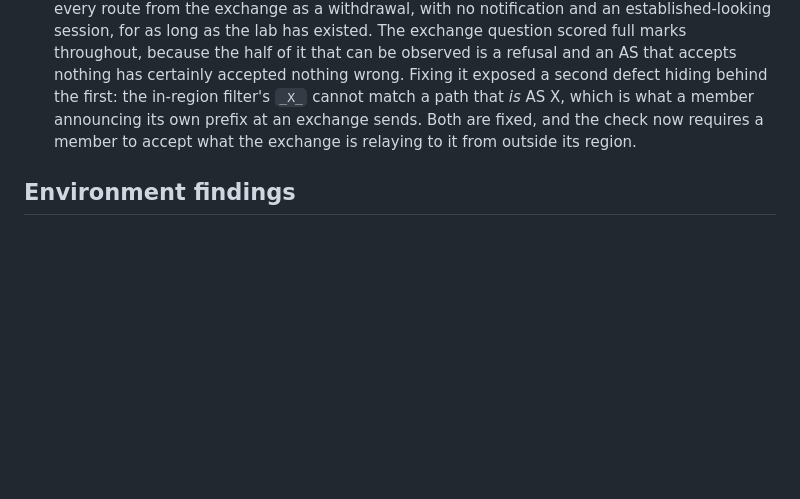
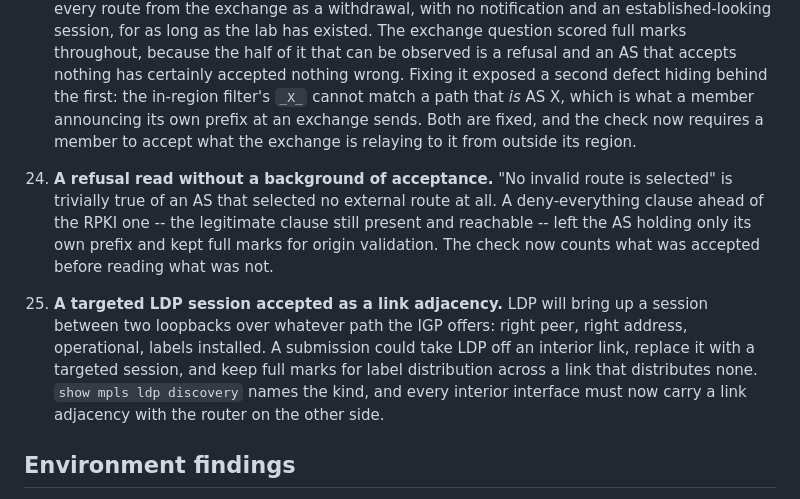
Before and after one commit to HongyuHe/Twinet, a Markdown page: docs/09_status.md, the part around the change. Rendered like a GitHub page; blank space fills up the shorter version.

Commit message:
Record the RPKI and LDP findings

```diff
--- a/docs/09_status.md
+++ b/docs/09_status.md
@@ -244,6 +244,21 @@ reached students, and each motivated a permanent test.
     check now requires a member to accept what the exchange is relaying to it
     from outside its region.
 
+24. **A refusal read without a background of acceptance.** "No invalid route is
+    selected" is trivially true of an AS that selected no external route at
+    all. A deny-everything clause ahead of the RPKI one -- the legitimate
+    clause still present and reachable -- left the AS holding only its own
+    prefix and kept full marks for origin validation. The check now counts
+    what was accepted before reading what was not.
+
+25. **A targeted LDP session accepted as a link adjacency.** LDP will bring up a
+    session between two loopbacks over whatever path the IGP offers: right
+    peer, right address, operational, labels installed. A submission could take
+    LDP off an interior link, replace it with a targeted session, and keep full
+    marks for label distribution across a link that distributes none.
+    `show mpls ldp discovery` names the kind, and every interior interface must
+    now carry a link adjacency with the router on the other side.
+
 ## Environment findings
 
 - **Jumbo frames are unavailable.** Raising `eno2` to MTU 9000 dropped the
```
